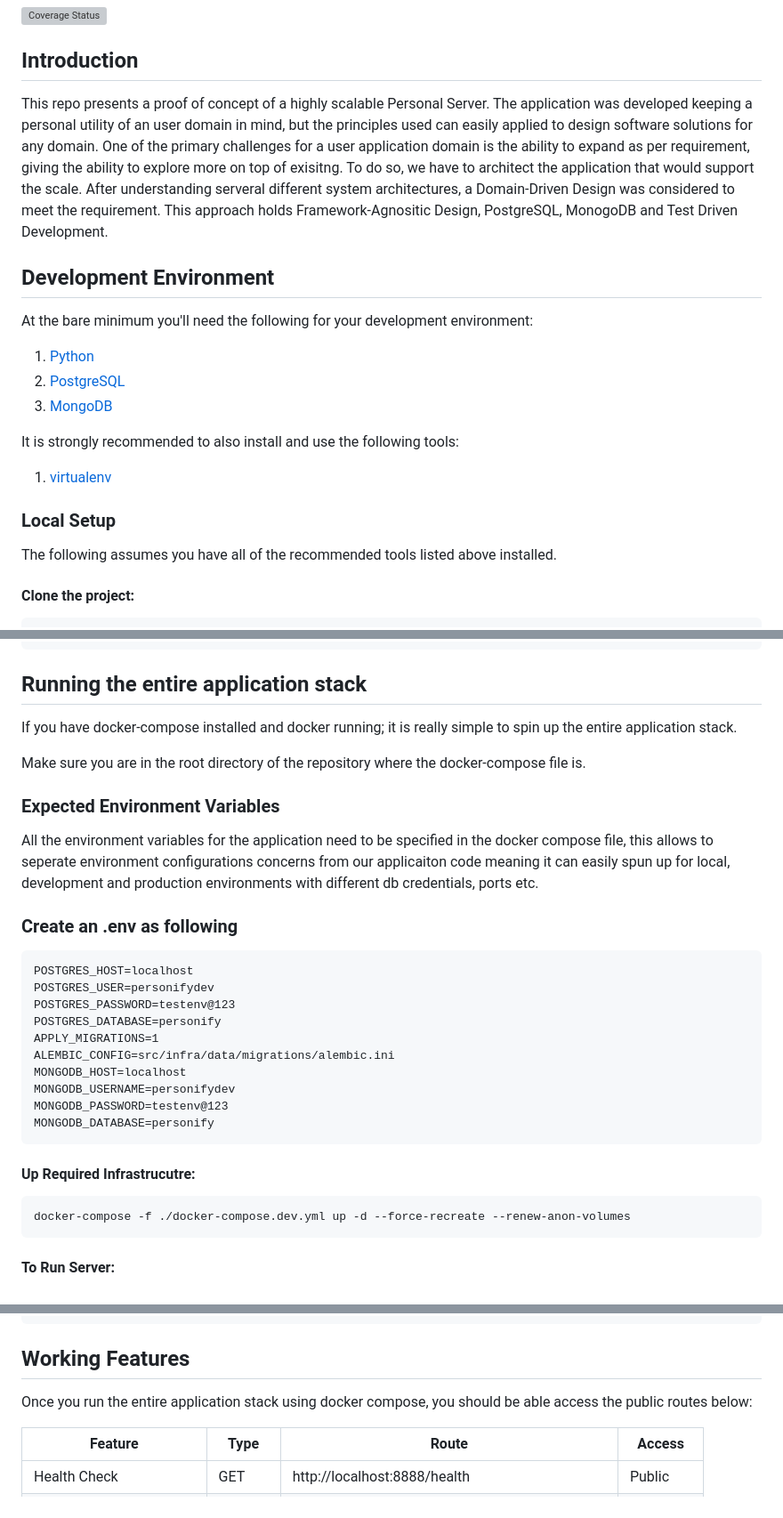
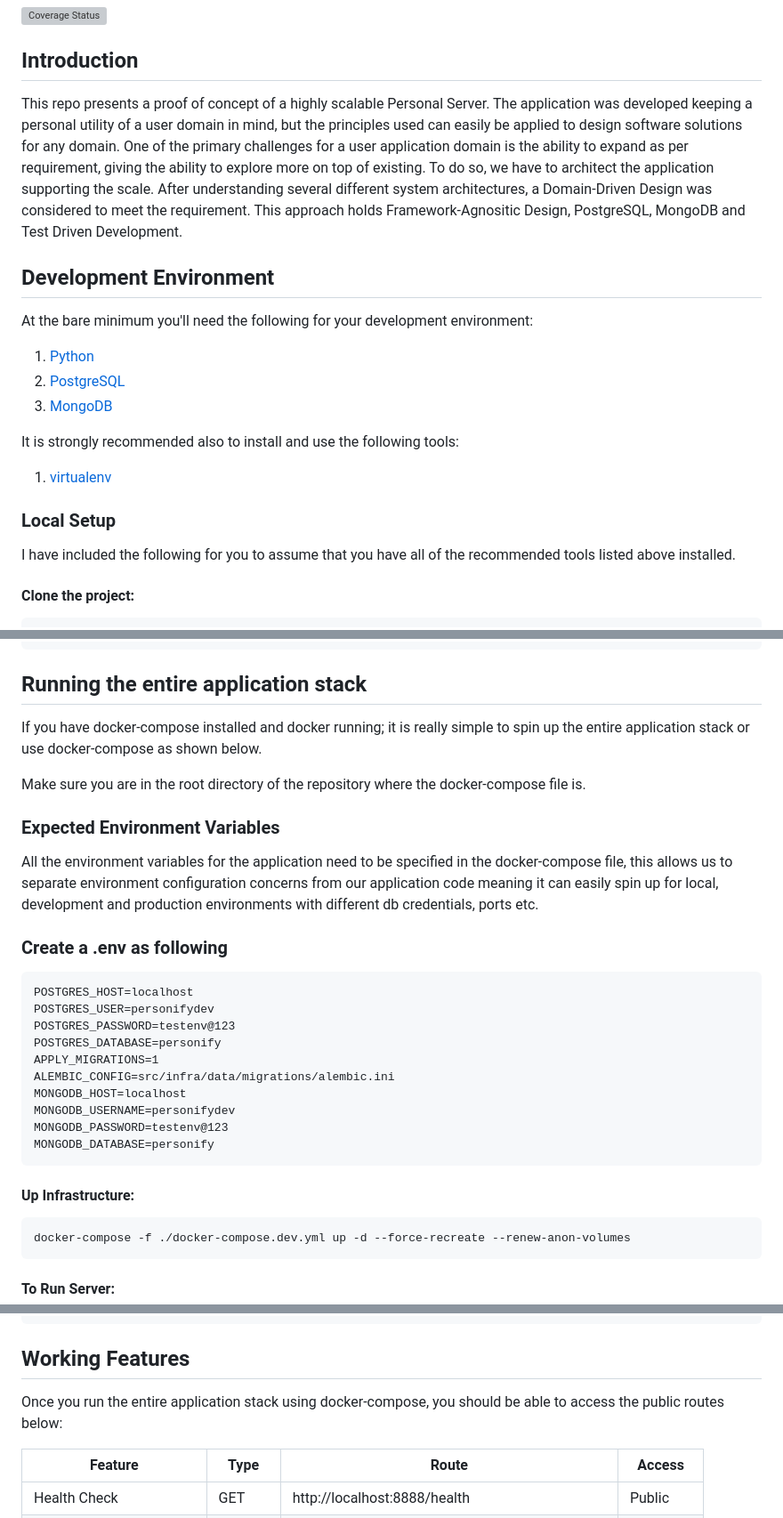
Before and after one commit to gnknithin/Personify-Service, a Markdown page: README.md, 3 parts joined by grey strips. Shown at 89% size. GitHub-like rendering; grey boxes are pictures that could not be loaded.

````diff
--- a/README.md
+++ b/README.md
@@ -4,7 +4,7 @@
 
 ## Introduction
 
-This repo presents a proof of concept of a highly scalable Personal Server. The application was developed keeping a personal utility of an user domain in mind, but the principles used can easily applied to design software solutions for any domain. One of the primary challenges for a user application domain is the ability to expand as per requirement, giving the ability to explore more on top of exisitng. To do so, we have to architect the application that would support the scale. After understanding serveral different system architectures, a Domain-Driven Design was considered to meet the requirement. This approach holds Framework-Agnositic Design, PostgreSQL, MonogoDB and Test Driven Development.
+This repo presents a proof of concept of a highly scalable Personal Server. The application was developed keeping a personal utility of a user domain in mind, but the principles used can easily be applied to design software solutions for any domain. One of the primary challenges for a user application domain is the ability to expand as per requirement, giving the ability to explore more on top of existing. To do so, we have to architect the application supporting the scale. After understanding several different system architectures, a Domain-Driven Design was considered to meet the requirement. This approach holds Framework-Agnositic Design, PostgreSQL, MongoDB and Test Driven Development.
 
 
 ## Development Environment
@@ -15,14 +15,14 @@ At the bare minimum you'll need the following for your development environment:
 2. [PostgreSQL](https://www.postgresql.org/)
 3. [MongoDB](https://www.mongodb.com/)
 
-It is strongly recommended to also install and use the following tools:
+It is strongly recommended also to install and use the following tools:
 
 1. [virtualenv](https://python-guide.readthedocs.org/en/latest/dev/virtualenvs/#virtualenv)
 
 
 ### Local Setup
 
-The following assumes you have all of the recommended tools listed above installed.
+I have included the following for you to assume that you have all of the recommended tools listed above installed.
 
 #### Clone the project:
 
@@ -37,15 +37,15 @@ The following assumes you have all of the recommended tools listed above install
 
 ## Running the entire application stack
 
-If you have docker-compose installed and docker running; it is really simple to spin up the entire application stack.
+If you have docker-compose installed and docker running; it is really simple to spin up the entire application stack or use docker-compose as shown below.
 
 Make sure you are in the root directory of the repository where the docker-compose file is.
 
 ### Expected Environment Variables
-All the environment variables for the application need to be specified in the docker compose file,
-this allows to seperate environment configurations concerns from our applicaiton code meaning it can easily spun up for local, development and production environments with different db credentials, ports etc.
+All the environment variables for the application need to be specified in the docker-compose file,
+this allows us to separate environment configuration concerns from our application code meaning it can easily spin up for local, development and production environments with different db credentials, ports etc.
 
-### Create an .env as following
+### Create a .env as following
 
 ```
 POSTGRES_HOST=localhost
@@ -60,7 +60,7 @@ MONGODB_PASSWORD=testenv@123
 MONGODB_DATABASE=personify
 ```
 
-#### Up Required Infrastrucutre:
+#### Up Infrastructure:
 ```
 docker-compose -f ./docker-compose.dev.yml up -d --force-recreate --renew-anon-volumes
 ```
@@ -118,7 +118,7 @@ mypy .
 
 ## Working Features
 
-Once you run the entire application stack using docker compose, you should be able access the public routes below:
+Once you run the entire application stack using docker-compose, you should be able to access the public routes below:
 
 Feature | Type | Route | Access
 ------------ | ------------- | ------------- | -------------
````
